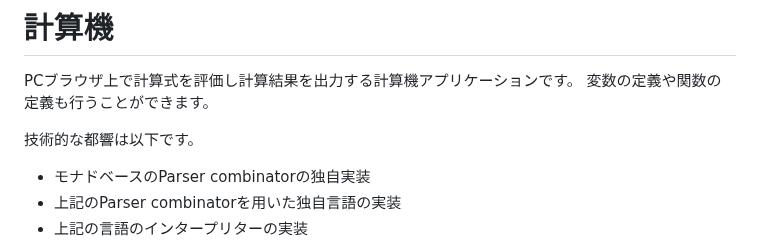
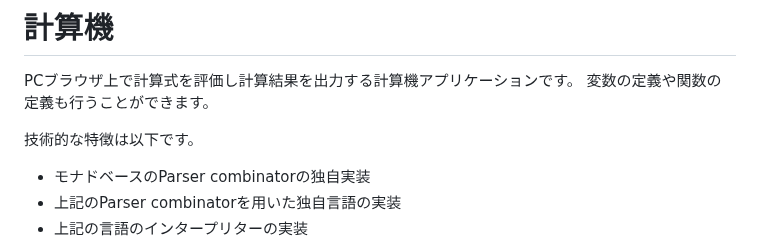
Before and after one commit to blackruffy/calc, a Markdown page: README.md, the part around the change. Rendered like a GitHub page.

```diff
--- a/README.md
+++ b/README.md
@@ -3,7 +3,7 @@
 PCブラウザ上で計算式を評価し計算結果を出力する計算機アプリケーションです。
 変数の定義や関数の定義も行うことができます。
 
-技術的な都響は以下です。
+技術的な特徴は以下です。
 
 - モナドベースのParser combinatorの独自実装
 - 上記のParser combinatorを用いた独自言語の実装
```
